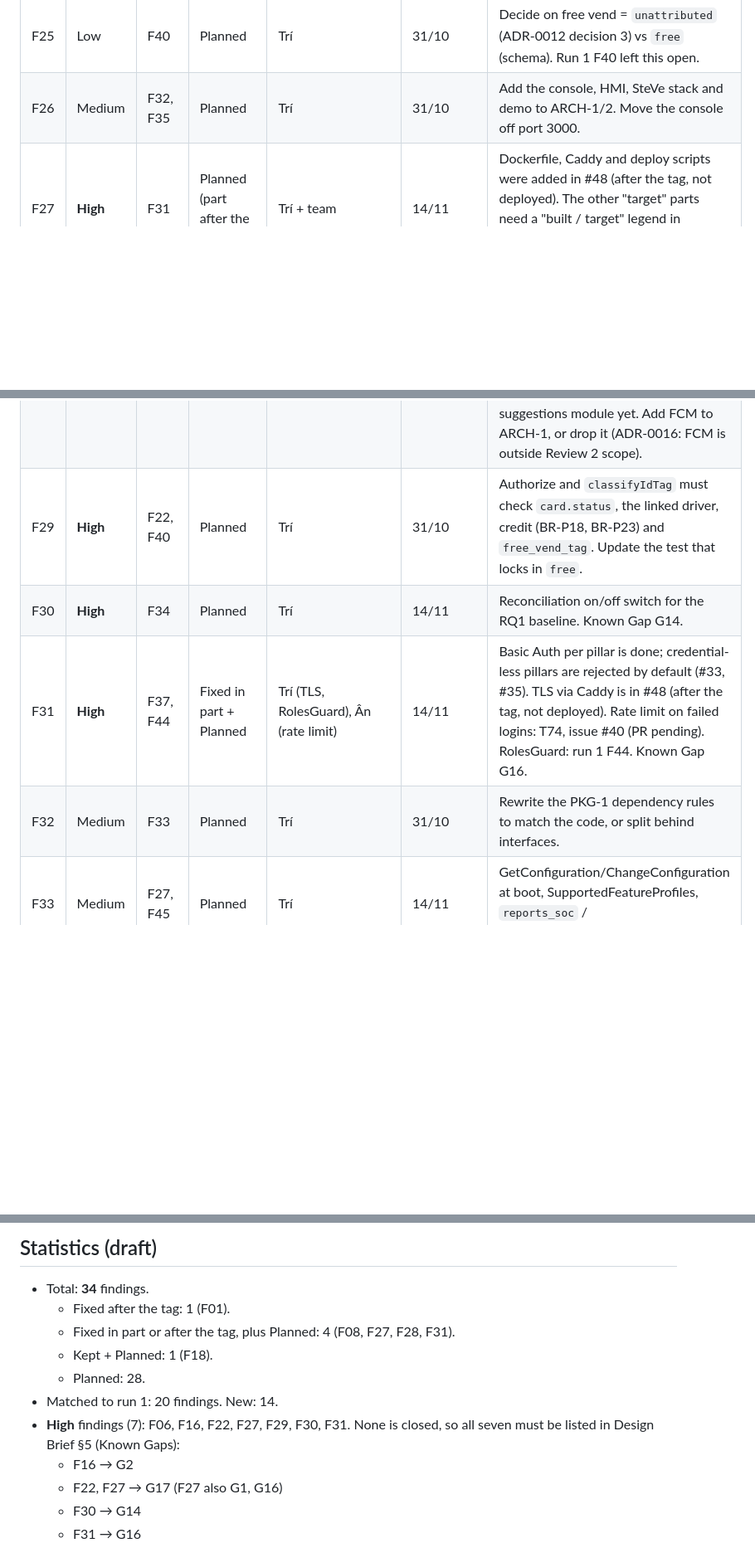
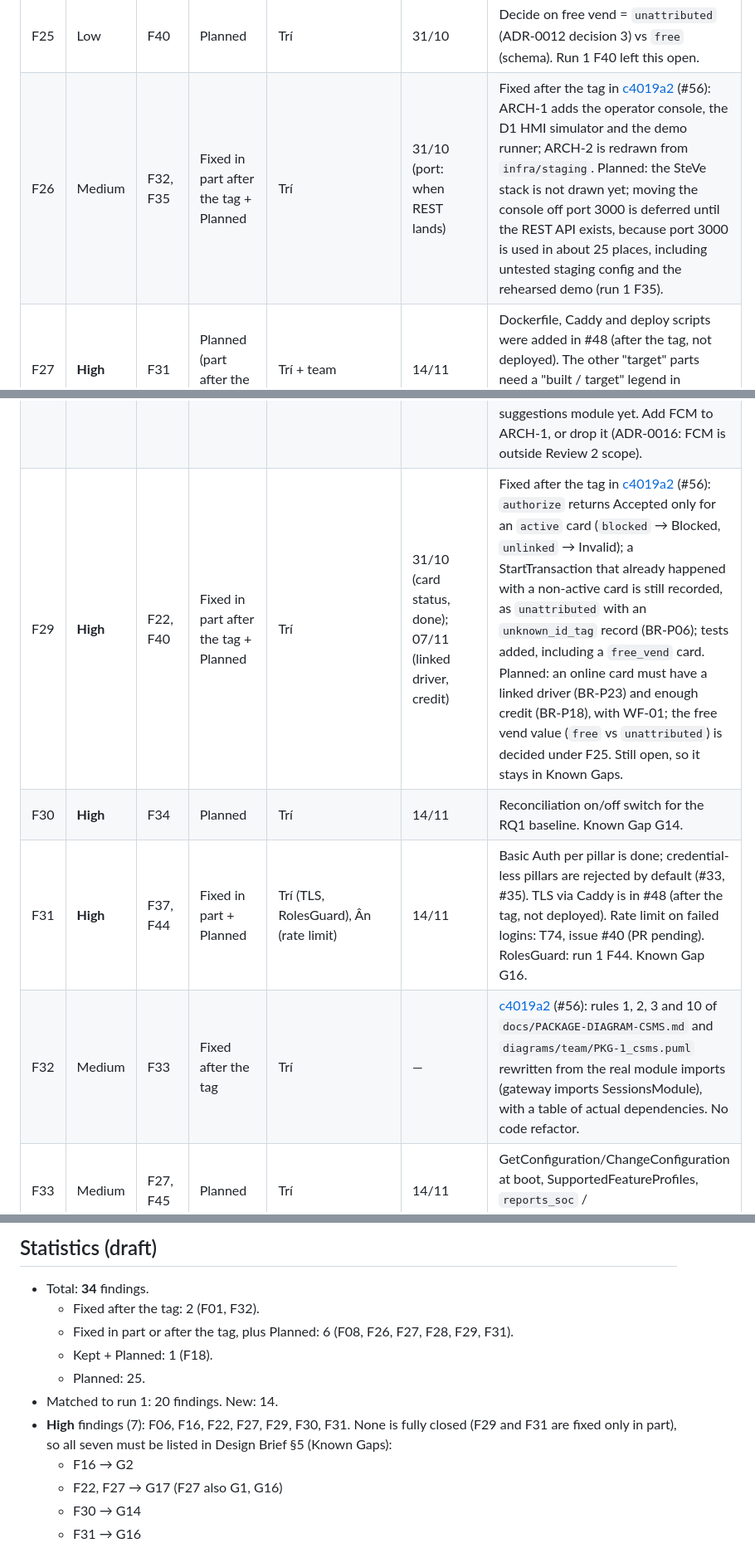
Before and after one commit to PowerMeApp/powerme, a Markdown page: docs/self-review/BM02-TEAM-RESPONSE-review-2-16c8d06.md, 3 parts joined by grey strips. Shown at 83% size. GitHub-like rendering; blank space fills up the shorter version.

Commit message:
docs(docs): f26, f29, f32 sua sau tag o #56 (c4019a2)  [T54]
Phan hoi cua Tri cho BM02 lan 2: F32 Fixed after the tag; F26 va F29
Fixed in part after the tag + Planned. Cap nhat thong ke. Khong sua file
ket qua goc.

Co-Authored-By: Claude Opus 5.5 <noreply@anthropic.com>

```diff
--- a/docs/self-review/BM02-TEAM-RESPONSE-review-2-16c8d06.md
+++ b/docs/self-review/BM02-TEAM-RESPONSE-review-2-16c8d06.md
@@ -34,25 +34,25 @@ How this draft was made:
 | F23 | Medium | (F21, F45) | Planned | Ân (endpoint), Trí (TLS, GetConfiguration) | 14/11 | HTTP endpoint waits for the `users` module and RolesGuard. TLS: Caddy is in #48 (after the tag), not deployed. The capability read is run 1 F45. |
 | F24 | Medium | F05, F38 | Planned | Ân (AD-2), Trí, Nghĩa (900 s watchdog, G19) | 14/11 | Update AD-2 for the grace period (ADR-0016; value decided 26/10 = 120 s, code still 30 s). Post-reconciliation steps belong to F22. |
 | F25 | Low | F40 | Planned | Trí | 31/10 | Decide on free vend = `unattributed` (ADR-0012 decision 3) vs `free` (schema). Run 1 F40 left this open. |
-| F26 | Medium | F32, F35 | Planned | Trí | 31/10 | Add the console, HMI, SteVe stack and demo to ARCH-1/2. Move the console off port 3000. |
+| F26 | Medium | F32, F35 | Fixed in part after the tag + Planned | Trí | 31/10 (port: when REST lands) | Fixed after the tag in [c4019a2](https://github.com/PowerMeApp/powerme/commit/c4019a2e4ecf7ecf6fbbf79d93a2a5777206a4d2) (#56): ARCH-1 adds the operator console, the D1 HMI simulator and the demo runner; ARCH-2 is redrawn from `infra/staging`. Planned: the SteVe stack is not drawn yet; moving the console off port 3000 is deferred until the REST API exists, because port 3000 is used in about 25 places, including untested staging config and the rehearsed demo (run 1 F35). |
 | F27 | **High** | F31 | Planned (part after the tag) | Trí + team | 14/11 | Dockerfile, Caddy and deploy scripts were added in #48 (after the tag, not deployed). The other "target" parts need a "built / target" legend in ARCH/PKG. Known Gaps G1, G16, G17. |
 | F28 | Medium | — | Fixed after the tag (ADR, ARCH-1) + Planned | Ân | 31/10? | ADR-0013..0016 added as files on branch `wp1/t67-adr-0013-0016` (PR #52). Ownership decided 26/10/2026 (late): the suggestion service stays with **Nghĩa (WP4)**, as form §3.2g says; ARCH-1 said WP3 and is fixed to Nghĩa (T76). Connector status and time-left estimation move to **Trí (WP2)**; this goes into the proposed final form v1.3 (BM03 row 3). PKG-1 has no suggestions module yet. Add FCM to ARCH-1, or drop it (ADR-0016: FCM is outside Review 2 scope). |
-| F29 | **High** | F22, F40 | Planned | Trí | 31/10 | Authorize and `classifyIdTag` must check `card.status`, the linked driver, credit (BR-P18, BR-P23) and `free_vend_tag`. Update the test that locks in `free`. |
+| F29 | **High** | F22, F40 | Fixed in part after the tag + Planned | Trí | 31/10 (card status, done); 07/11 (linked driver, credit) | Fixed after the tag in [c4019a2](https://github.com/PowerMeApp/powerme/commit/c4019a2e4ecf7ecf6fbbf79d93a2a5777206a4d2) (#56): `authorize` returns Accepted only for an `active` card (`blocked` → Blocked, `unlinked` → Invalid); a StartTransaction that already happened with a non-active card is still recorded, as `unattributed` with an `unknown_id_tag` record (BR-P06); tests added, including a `free_vend` card. Planned: an online card must have a linked driver (BR-P23) and enough credit (BR-P18), with WF-01; the free vend value (`free` vs `unattributed`) is decided under F25. Still open, so it stays in Known Gaps. |
 | F30 | **High** | F34 | Planned | Trí | 14/11 | Reconciliation on/off switch for the RQ1 baseline. Known Gap G14. |
 | F31 | **High** | F37, F44 | Fixed in part + Planned | Trí (TLS, RolesGuard), Ân (rate limit) | 14/11 | Basic Auth per pillar is done; credential-less pillars are rejected by default (#33, #35). TLS via Caddy is in #48 (after the tag, not deployed). Rate limit on failed logins: T74, issue #40 (PR pending). RolesGuard: run 1 F44. Known Gap G16. |
-| F32 | Medium | F33 | Planned | Trí | 31/10 | Rewrite the PKG-1 dependency rules to match the code, or split behind interfaces. |
+| F32 | Medium | F33 | Fixed after the tag | Trí | — | [c4019a2](https://github.com/PowerMeApp/powerme/commit/c4019a2e4ecf7ecf6fbbf79d93a2a5777206a4d2) (#56): rules 1, 2, 3 and 10 of `docs/PACKAGE-DIAGRAM-CSMS.md` and `diagrams/team/PKG-1_csms.puml` rewritten from the real module imports (gateway imports SessionsModule), with a table of actual dependencies. No code refactor. |
 | F33 | Medium | F27, F45 | Planned | Trí | 14/11 | GetConfiguration/ChangeConfiguration at boot, SupportedFeatureProfiles, `reports_soc` / `supports_reservation`. |
 | F34 | Low | — | Planned | Ân? | 31/10? | Update SRS UC-OPS-01 and Table 5 #19 to the two-step flow (Admin registers, operator onboards), as in AD-8 v2.0 and CD-5. |
 
 ## Statistics (draft)
 
 - Total: **34** findings.
-  - Fixed after the tag: 1 (F01).
-  - Fixed in part or after the tag, plus Planned: 4 (F08, F27, F28, F31).
+  - Fixed after the tag: 2 (F01, F32).
+  - Fixed in part or after the tag, plus Planned: 6 (F08, F26, F27, F28, F29, F31).
   - Kept + Planned: 1 (F18).
-  - Planned: 28.
+  - Planned: 25.
 - Matched to run 1: 20 findings. New: 14.
-- **High** findings (7): F06, F16, F22, F27, F29, F30, F31. None is closed, so all seven must be listed in Design Brief §5 (Known Gaps):
+- **High** findings (7): F06, F16, F22, F27, F29, F30, F31. None is fully closed (F29 and F31 are fixed only in part), so all seven must be listed in Design Brief §5 (Known Gaps):
   - F16 → G2
   - F22, F27 → G17 (F27 also G1, G16)
   - F30 → G14
```
